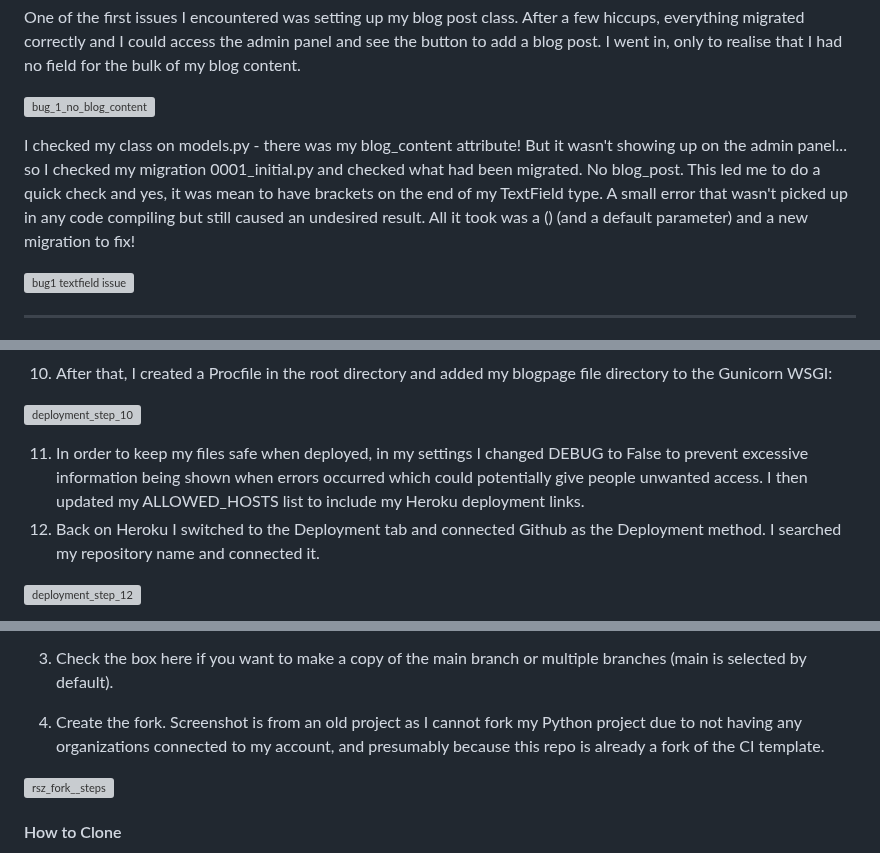
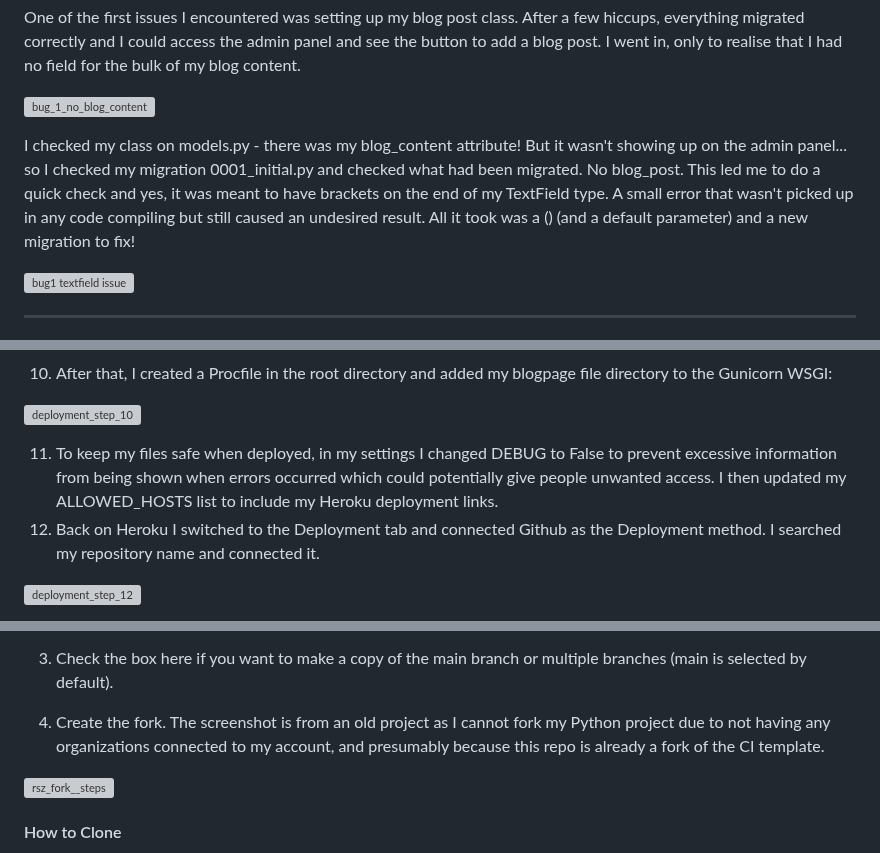
Before and after one commit to emmy-codes/geekhaven-blog, a Markdown page: README.md, 3 parts joined by grey strips. Rendered like a GitHub page; grey boxes are pictures that could not be loaded.

```diff
--- a/README.md
+++ b/README.md
@@ -179,7 +184,7 @@ One of the first issues I encountered was setting up my blog post class. After a
 
 I checked my class on models.py - there was my blog_content attribute! But it wasn't showing up on the admin panel... so I checked my migration 0001_initial.py and checked what had been migrated.
 No blog_post.
-This led me to do a quick check and yes, it was mean to have brackets on the end of my TextField type. A small error that wasn't picked up in any code compiling but still caused an undesired result. All it took was a () (and a default parameter) and a new migration to fix!
+This led me to do a quick check and yes, it was meant to have brackets on the end of my TextField type. A small error that wasn't picked up in any code compiling but still caused an undesired result. All it took was a () (and a default parameter) and a new migration to fix!
 
 ![bug1 textfield issue](https://github.com/emmy-codes/geekhaven-blog/assets/70635859/c83d2c81-8ba1-41cd-b070-1a35f1f42c7f)
 
@@ -234,7 +239,7 @@ Once the app was made I went to my dashboard where I can see my apps.
 
 ![deployment_step_10](https://github.com/emmy-codes/geekhaven-blog/assets/70635859/05cd3c9a-f252-4d98-a6c5-9400a6338c4b)
 
-11. In order to keep my files safe when deployed, in my settings I changed DEBUG to False to prevent excessive information being shown when errors occurred which could potentially give people unwanted access. I then updated my ALLOWED_HOSTS list to include my Heroku deployment links.
+11. To keep my files safe when deployed, in my settings I changed DEBUG to False to prevent excessive information from being shown when errors occurred which could potentially give people unwanted access. I then updated my ALLOWED_HOSTS list to include my Heroku deployment links.
 12. Back on Heroku I switched to the Deployment tab and connected Github as the Deployment method. I searched my repository name and connected it.
 
 ![deployment_step_12](https://github.com/emmy-codes/geekhaven-blog/assets/70635859/aba54a9b-9436-4ad9-9e1c-6985be01cdce)
@@ -267,7 +272,7 @@ Firstly, go to https://github.com/emmy-codes/geekhaven-blog/
 
 3. Check the box here if you want to make a copy of the main branch or multiple branches (main is selected by default).
 
-4. Create the fork. Screenshot is from an old project as I cannot fork my Python project due to not having any organizations connected to my account, and presumably because this repo is already a fork of the CI template.
+4. Create the fork. The screenshot is from an old project as I cannot fork my Python project due to not having any organizations connected to my account, and presumably because this repo is already a fork of the CI template.
 
  ![rsz_fork__steps](https://github.com/emmy-codes/geekhaven-blog/assets/70635859/aa4dae7c-807d-4108-bb5b-f24c7010514b)
 
```
Also changed, not shown: other parts of README.md (+31 -27 lines).
